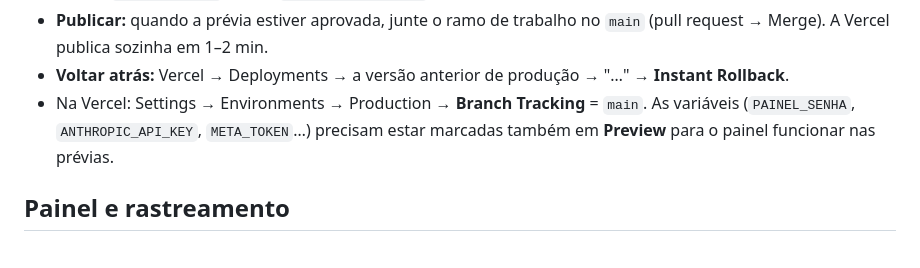
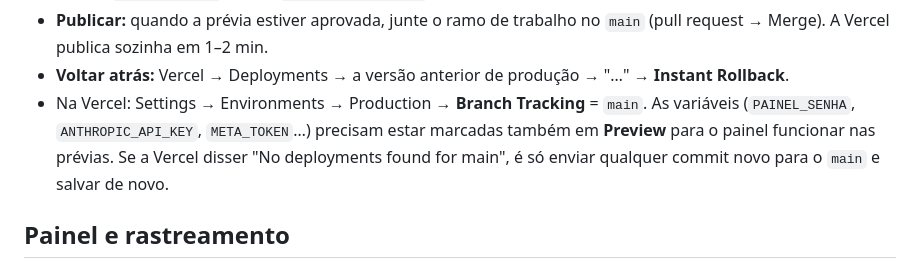
Before and after one commit to guitiagocellive/Cellive-Skin-teste, a Markdown page: README.md, the part around the change. GitHub-like rendering.

Commit message:
README: como resolver 'No deployments found for main' na Vercel
Co-Authored-By: Claude Opus 5.5 <noreply@anthropic.com>
Claude-Session: https://claude.ai/code/session_015PAYQdb8Gor8FQ1pSJN8Hr

```diff
--- a/README.md
+++ b/README.md
@@ -19,6 +19,7 @@ do painel ficam na pasta `api/` e a Vercel publica sozinha. O `.vercelignore` li
 - **Voltar atrás:** Vercel → Deployments → a versão anterior de produção → "…" → **Instant Rollback**.
 - Na Vercel: Settings → Environments → Production → **Branch Tracking** = `main`. As variáveis (`PAINEL_SENHA`,
   `ANTHROPIC_API_KEY`, `META_TOKEN`…) precisam estar marcadas também em **Preview** para o painel funcionar nas prévias.
+  Se a Vercel disser "No deployments found for main", é só enviar qualquer commit novo para o `main` e salvar de novo.
 
 ## Painel e rastreamento
 
```
